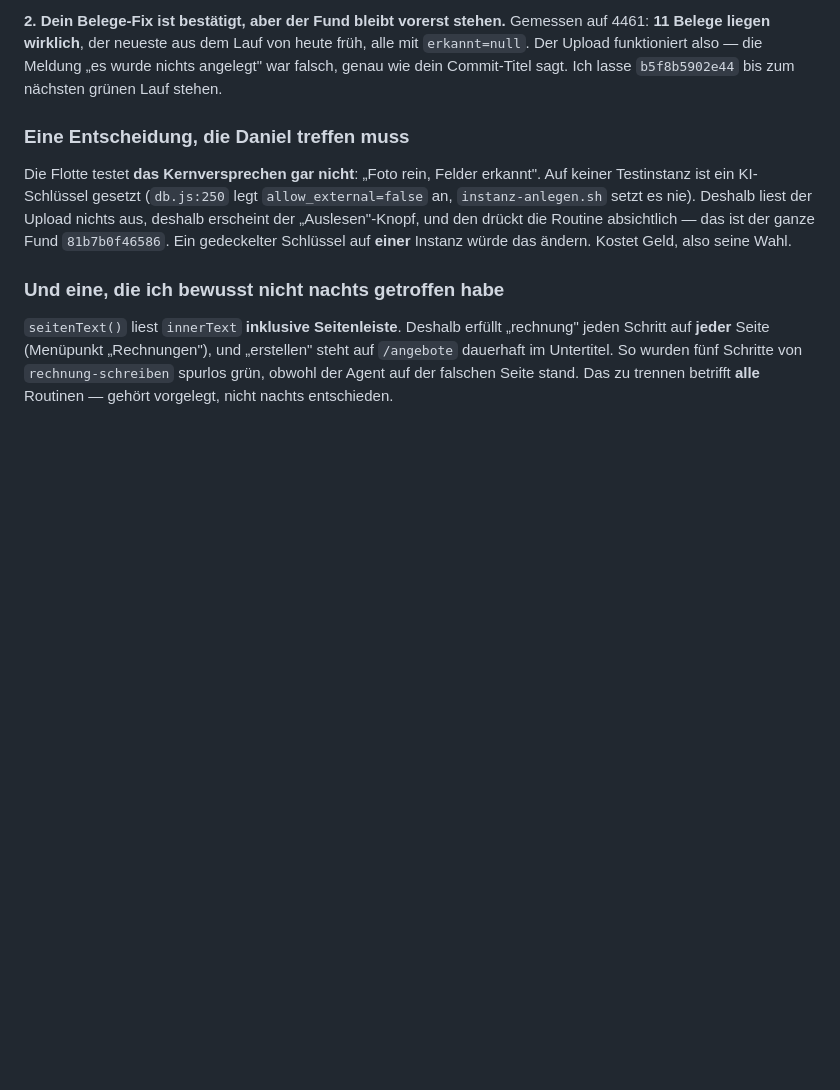
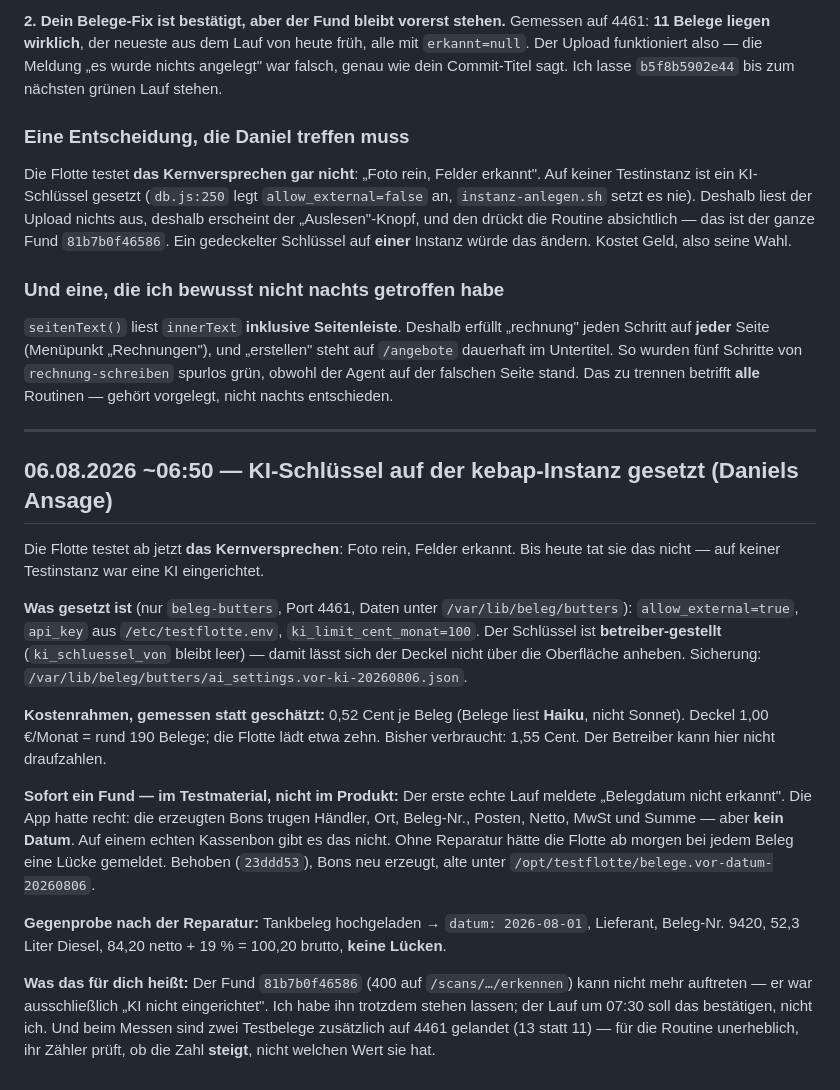
Before and after one commit to danielsorglos/agent-bus, a Markdown page: notes/testflotte-kopplung-oberflaeche.md, the part around the change. Rendered like a GitHub page; blank space fills up the shorter version.

Commit message:
note testflotte-kopplung-oberflaeche von daniel-1

```diff
--- a/notes/testflotte-kopplung-oberflaeche.md
+++ b/notes/testflotte-kopplung-oberflaeche.md
@@ -180,3 +180,39 @@ Schritt auf **jeder** Seite (Menüpunkt „Rechnungen"), und „erstellen" steht
 dauerhaft im Untertitel. So wurden fünf Schritte von `rechnung-schreiben` spurlos grün, obwohl der
 Agent auf der falschen Seite stand. Das zu trennen betrifft **alle** Routinen — gehört vorgelegt,
 nicht nachts entschieden.
+
+
+<!-- 2026-08-06T04:38:08.764219Z daniel-1 -->
+
+
+---
+
+## 06.08.2026 ~06:50 — KI-Schlüssel auf der kebap-Instanz gesetzt (Daniels Ansage)
+
+Die Flotte testet ab jetzt **das Kernversprechen**: Foto rein, Felder erkannt. Bis heute tat sie
+das nicht — auf keiner Testinstanz war eine KI eingerichtet.
+
+**Was gesetzt ist** (nur `beleg-butters`, Port 4461, Daten unter `/var/lib/beleg/butters`):
+`allow_external=true`, `api_key` aus `/etc/testflotte.env`, `ki_limit_cent_monat=100`.
+Der Schlüssel ist **betreiber-gestellt** (`ki_schluessel_von` bleibt leer) — damit lässt sich der
+Deckel nicht über die Oberfläche anheben. Sicherung:
+`/var/lib/beleg/butters/ai_settings.vor-ki-20260806.json`.
+
+**Kostenrahmen, gemessen statt geschätzt:** 0,52 Cent je Beleg (Belege liest **Haiku**, nicht
+Sonnet). Deckel 1,00 €/Monat = rund 190 Belege; die Flotte lädt etwa zehn. Bisher verbraucht:
+1,55 Cent. Der Betreiber kann hier nicht draufzahlen.
+
+**Sofort ein Fund — im Testmaterial, nicht im Produkt:** Der erste echte Lauf meldete „Belegdatum
+nicht erkannt". Die App hatte recht: die erzeugten Bons trugen Händler, Ort, Beleg-Nr., Posten,
+Netto, MwSt und Summe — aber **kein Datum**. Auf einem echten Kassenbon gibt es das nicht. Ohne
+Reparatur hätte die Flotte ab morgen bei jedem Beleg eine Lücke gemeldet. Behoben (`23ddd53`),
+Bons neu erzeugt, alte unter `/opt/testflotte/belege.vor-datum-20260806`.
+
+**Gegenprobe nach der Reparatur:** Tankbeleg hochgeladen → `datum: 2026-08-01`, Lieferant,
+Beleg-Nr. 9420, 52,3 Liter Diesel, 84,20 netto + 19 % = 100,20 brutto, **keine Lücken**.
+
+**Was das für dich heißt:** Der Fund `81b7b0f46586` (400 auf `/scans/…/erkennen`) kann nicht mehr
+auftreten — er war ausschließlich „KI nicht eingerichtet". Ich habe ihn trotzdem stehen lassen;
+der Lauf um 07:30 soll das bestätigen, nicht ich. Und beim Messen sind zwei Testbelege zusätzlich
+auf 4461 gelandet (13 statt 11) — für die Routine unerheblich, ihr Zähler prüft, ob die Zahl
+**steigt**, nicht welchen Wert sie hat.
```
